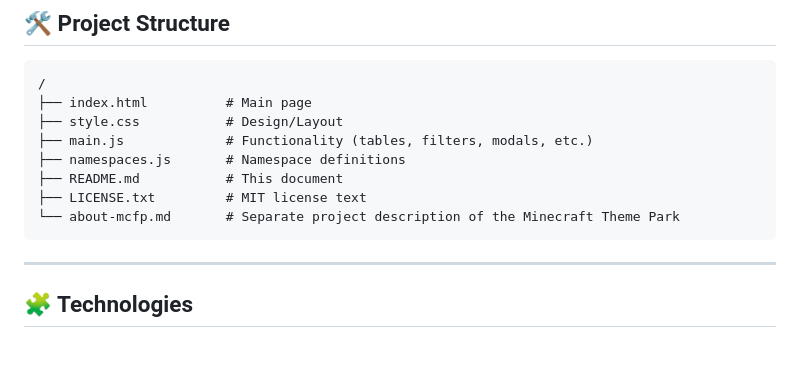
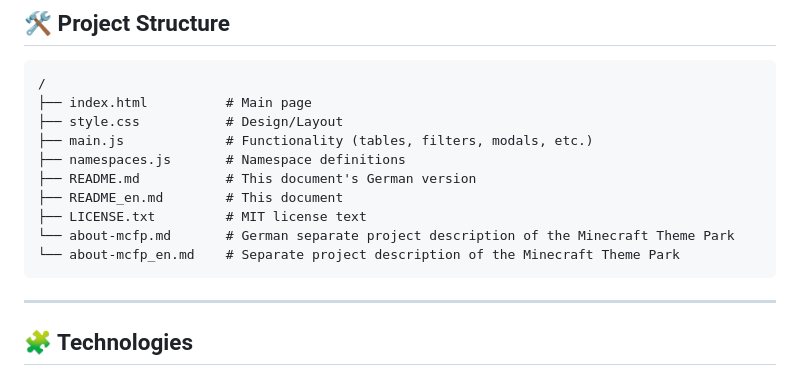
Before and after one commit to RedStoneMango/mcfp-names, a Markdown page: README_en.md, the part around the change. GitHub-like rendering; blank space fills up the shorter version.

````diff
--- a/README_en.md
+++ b/README_en.md
@@ -56,9 +56,11 @@ https://redstonemango.github.io/mcfp-names/
 ├── style.css           # Design/Layout
 ├── main.js             # Functionality (tables, filters, modals, etc.)
 ├── namespaces.js       # Namespace definitions
-├── README.md           # This document
+├── README.md           # This document's German version
+├── README_en.md        # This document
 ├── LICENSE.txt         # MIT license text
-└── about-mcfp.md       # Separate project description of the Minecraft Theme Park
+└── about-mcfp.md       # German separate project description of the Minecraft Theme Park
+└── about-mcfp_en.md    # Separate project description of the Minecraft Theme Park
 ```
 
 ---
````
Also changed, not shown: README.md (+3 -1 lines).
